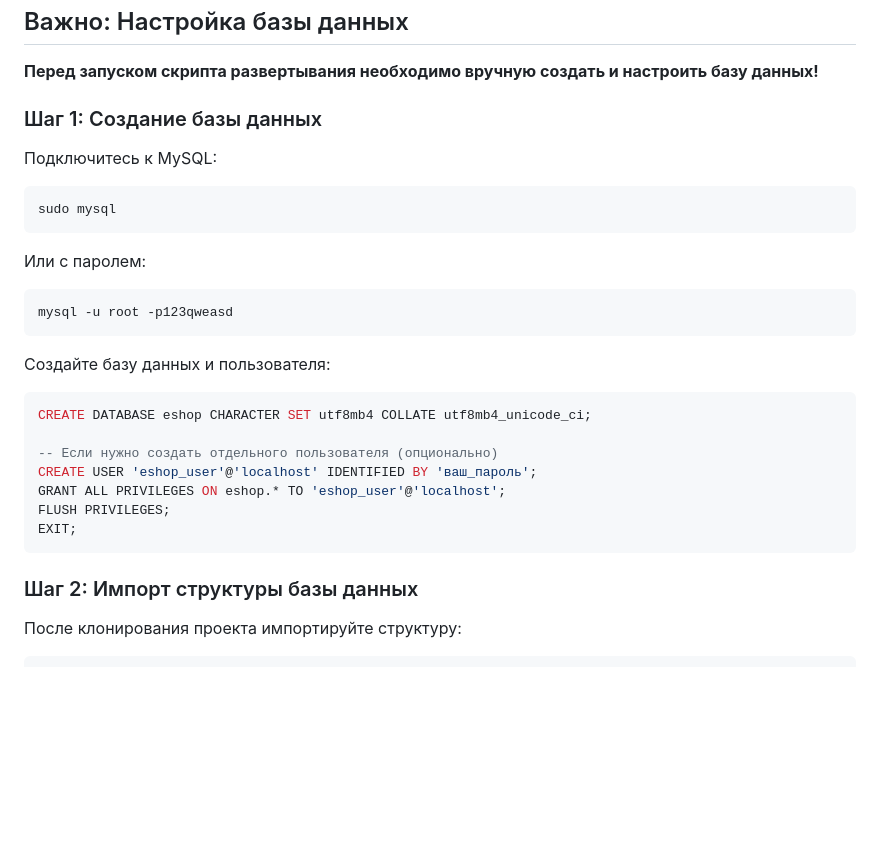
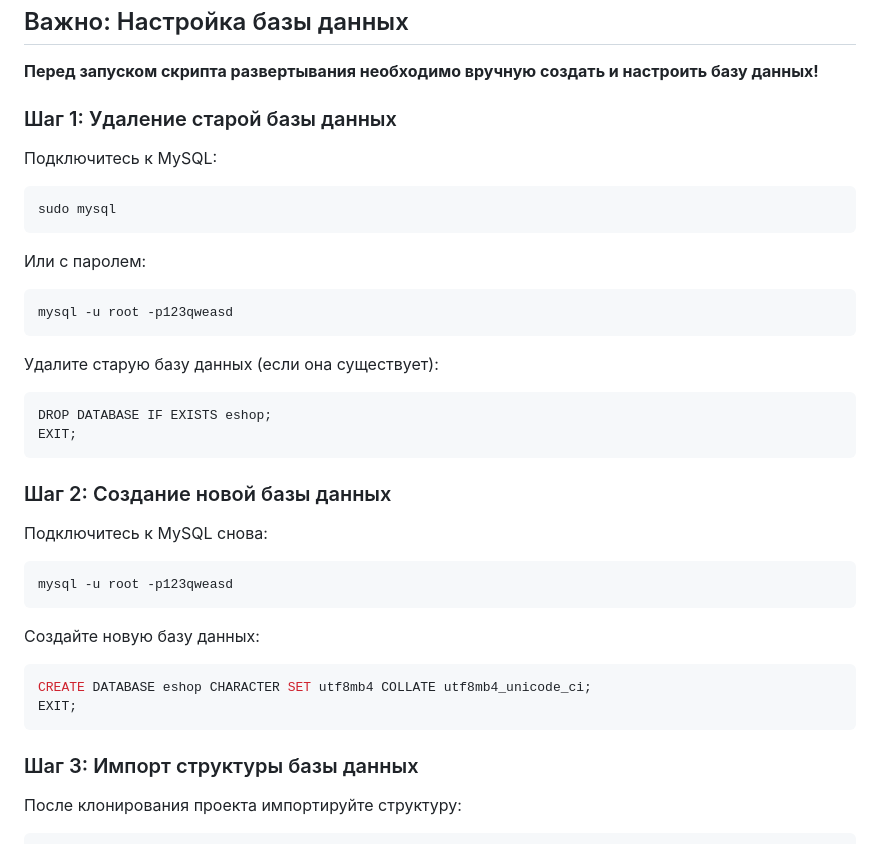
Before and after one commit to JEESUScrised/PHP, a Markdown page: deploy/README.md, the part around the change. Drawn GitHub-style; blank space fills up the shorter version.

Commit message:
Update README: add step to drop old database first

````diff
--- a/deploy/README.md
+++ b/deploy/README.md
@@ -4,7 +4,7 @@
 
 **Перед запуском скрипта развертывания необходимо вручную создать и настроить базу данных!**
 
-### Шаг 1: Создание базы данных
+### Шаг 1: Удаление старой базы данных
 
 Подключитесь к MySQL:
 
@@ -18,19 +18,29 @@ sudo mysql
 mysql -u root -p123qweasd
 ```
 
-Создайте базу данных и пользователя:
+Удалите старую базу данных (если она существует):
+
+```sql
+DROP DATABASE IF EXISTS eshop;
+EXIT;
+```
+
+### Шаг 2: Создание новой базы данных
+
+Подключитесь к MySQL снова:
+
+```bash
+mysql -u root -p123qweasd
+```
+
+Создайте новую базу данных:
 
 ```sql
 CREATE DATABASE eshop CHARACTER SET utf8mb4 COLLATE utf8mb4_unicode_ci;
-
--- Если нужно создать отдельного пользователя (опционально)
-CREATE USER 'eshop_user'@'localhost' IDENTIFIED BY 'ваш_пароль';
-GRANT ALL PRIVILEGES ON eshop.* TO 'eshop_user'@'localhost';
-FLUSH PRIVILEGES;
 EXIT;
 ```
 
-### Шаг 2: Импорт структуры базы данных
+### Шаг 3: Импорт структуры базы данных
 
 После клонирования проекта импортируйте структуру:
 
````
